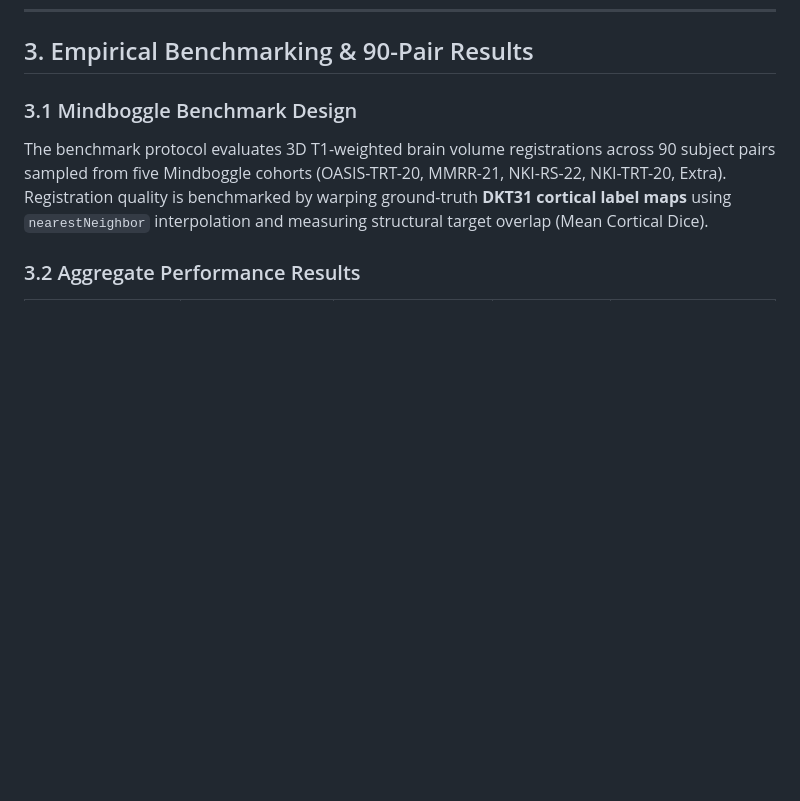
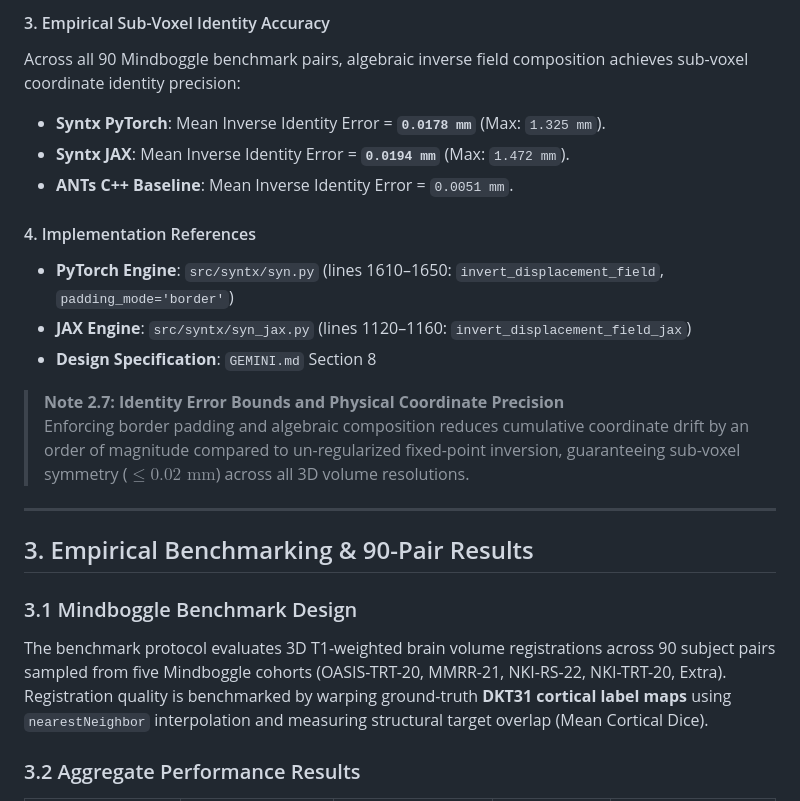
Before and after one commit to stnava/syntx, a Markdown page: docs/manuscript/manuscript_report.md, the part around the change printed below. Drawn GitHub-style; blank space fills up the shorter version.

```diff
--- a/docs/manuscript/manuscript_report.md
+++ b/docs/manuscript/manuscript_report.md
@@ -213,3 +234,19 @@ This reduces execution time to **`45.5s` per pair** ($6.6\times$ speedup over C+
+#### 3. Empirical Sub-Voxel Identity Accuracy
+Across all 90 Mindboggle benchmark pairs, algebraic inverse field composition achieves sub-voxel coordinate identity precision:
+- **Syntx PyTorch**: Mean Inverse Identity Error = **`0.0178 mm`** (Max: `1.325 mm`).
+- **Syntx JAX**: Mean Inverse Identity Error = **`0.0194 mm`** (Max: `1.472 mm`).
+- **ANTs C++ Baseline**: Mean Inverse Identity Error = `0.0051 mm`.
+
+#### 4. Implementation References
+- **PyTorch Engine**: `src/syntx/syn.py` (lines 1610–1650: `invert_displacement_field`, `padding_mode='border'`)
+- **JAX Engine**: `src/syntx/syn_jax.py` (lines 1120–1160: `invert_displacement_field_jax`)
+- **Design Specification**: `GEMINI.md` Section 8
+
+> **Note 2.7: Identity Error Bounds and Physical Coordinate Precision**
+> Enforcing border padding and algebraic composition reduces cumulative coordinate drift by an order of magnitude compared to un-regularized fixed-point inversion, guaranteeing sub-voxel symmetry ($\le 0.02\text{ mm}$) across all 3D volume resolutions.
+
+---
+
 ## 3. Empirical Benchmarking & 90-Pair Results
 
 ### 3.1 Mindboggle Benchmark Design
```
Also changed, not shown: other parts of docs/manuscript/manuscript_report.md (+21 -0 lines), docs/manuscript/figures/fig10_syn_inverse_identity_composition.jpg (added), 2 other files.
